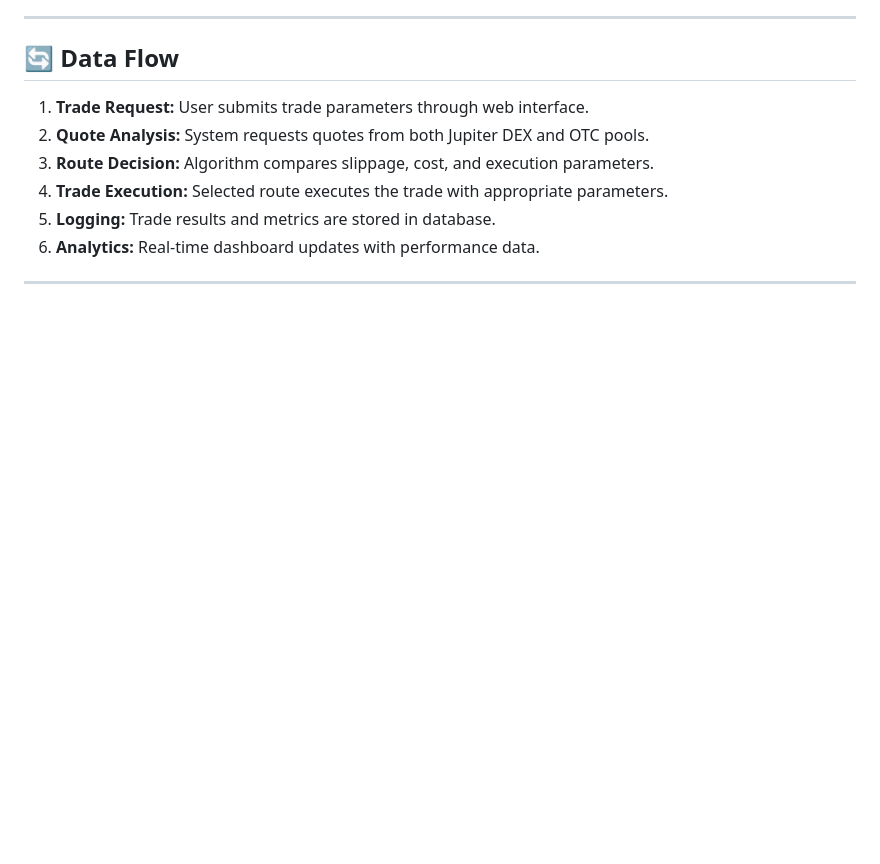
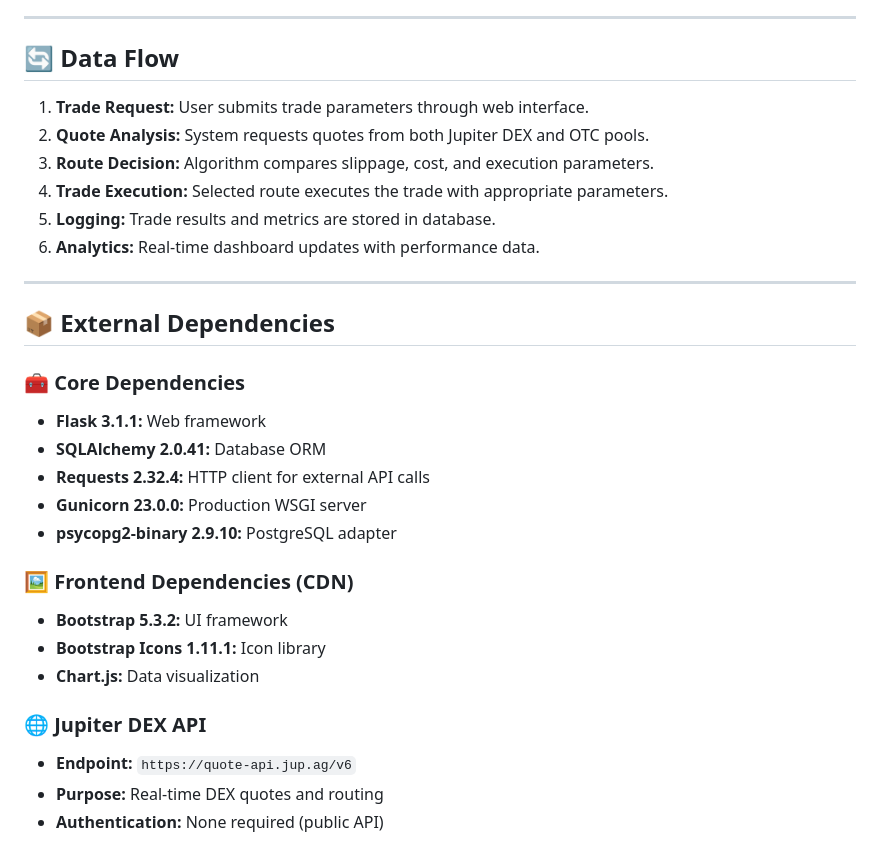
Before and after one commit to btorressz/OTCLiquidityRouter, a Markdown page: README.md, the part around the change. GitHub-like rendering; blank space fills up the shorter version.

```diff
--- a/README.md
+++ b/README.md
@@ -73,3 +73,22 @@ It provides real-time trade execution, analytics, and monitoring capabilities th
 6. **Analytics:** Real-time dashboard updates with performance data.
 
 ---
+
+## 📦 External Dependencies
+
+### 🧰 Core Dependencies
+- **Flask 3.1.1:** Web framework
+- **SQLAlchemy 2.0.41:** Database ORM
+- **Requests 2.32.4:** HTTP client for external API calls
+- **Gunicorn 23.0.0:** Production WSGI server
+- **psycopg2-binary 2.9.10:** PostgreSQL adapter
+
+### 🖼️ Frontend Dependencies (CDN)
+- **Bootstrap 5.3.2:** UI framework
+- **Bootstrap Icons 1.11.1:** Icon library
+- **Chart.js:** Data visualization
+
+### 🌐 Jupiter DEX API
+- **Endpoint:** `https://quote-api.jup.ag/v6`
+- **Purpose:** Real-time DEX quotes and routing
+- **Authentication:** None required (public API)
```
